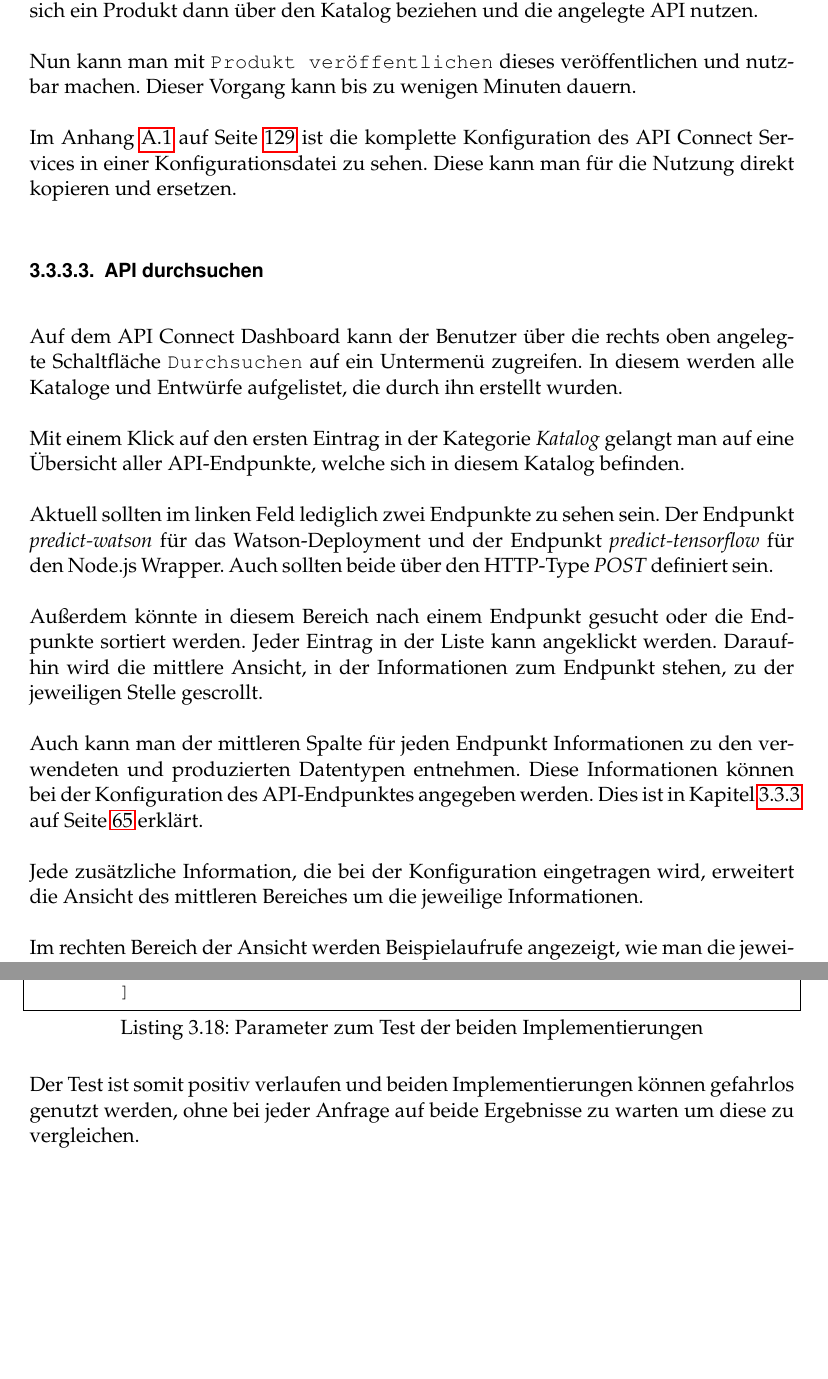
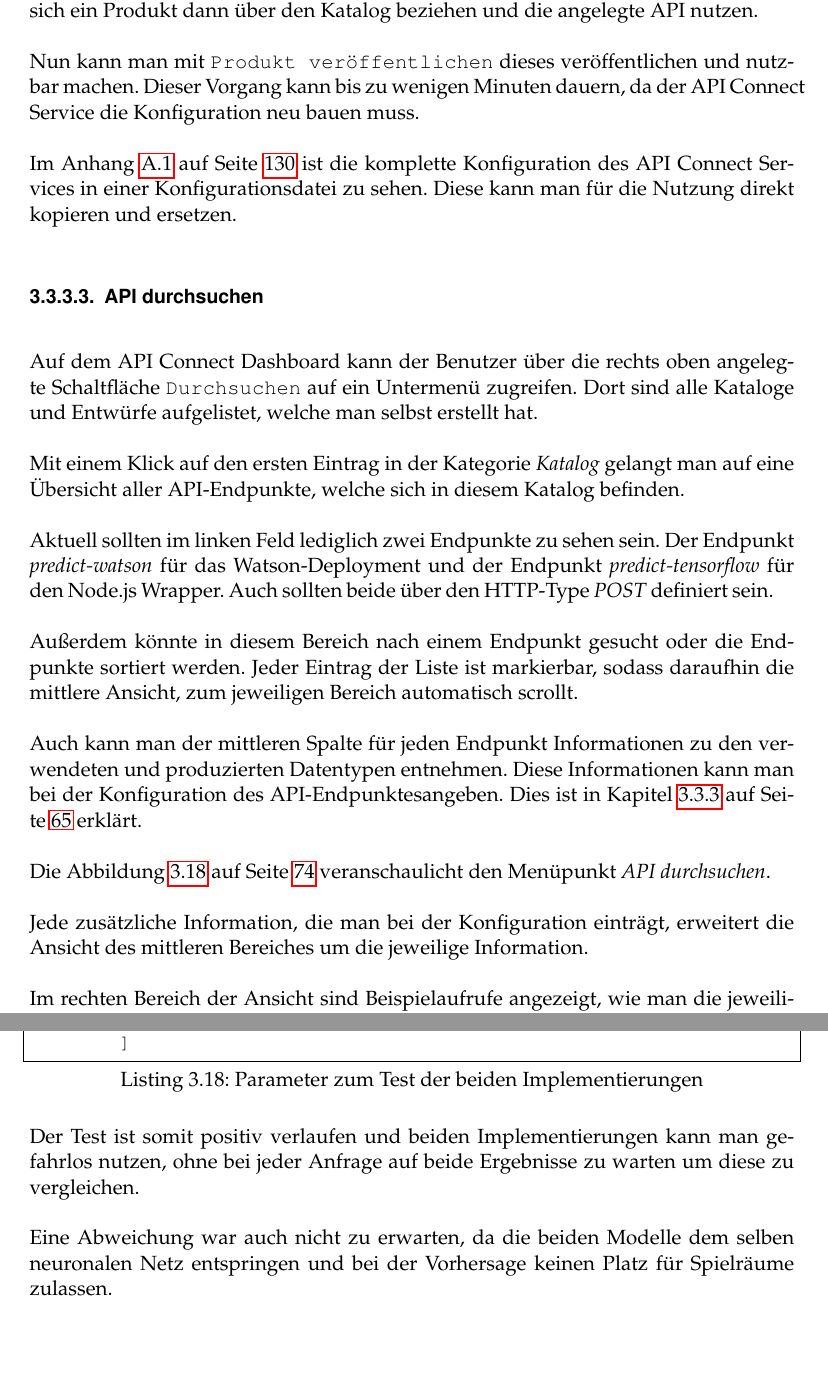
Before and after one commit to Alienuser/Mas-ter-the-sis, a LaTeX thesis (Master.tex, which reads content/3_Neuronales_Netz/33_Umsetzung.tex): two parts of pages 83 and 86 of 141 before the commit and two parts of pages 83 and 87 of 142 after it, joined at a grey line, cut so that both start at the same text. Compiled offline with pdfLaTeX.

Commit message:
Reviewing the chapter.

```diff
--- a/content/3_Neuronales_Netz/33_Umsetzung.tex
+++ b/content/3_Neuronales_Netz/33_Umsetzung.tex
@@ -1099,14 +1097,14 @@ eingerichtete API Connect Flow dargestellt. Dieser umfasst alle notwendigen Modu
 Über den Play-Button am linken oberen Rand, kann man die aktuelle Konfiguration des API Connect Services bauen lassen.
 Als Katalog sollte man den anfangs angelegten Katalog definieren. Im Bereich Produkt muss der Nutzer ein Neues anlegen.
 
-Bei dem Produkt handelt es sich um einen Namen für den Service. Die API läuft später unter diesem Produkt-Namen und kann
-in dem anfangs erstellten Katalog über das Produkt gefunden werden.
+Bei dem Produkt handelt es sich um einen Namen für den Service. Die API läuft später unter diesem Produkt-Namen und
+kann in dem anfangs erstellten Katalog über das Produkt gefunden werden.
 
-So ist es möglich mehrere APIs für einen Produkt zu definieren. Ein Endnutzer kann sich ein Produkt dann über den Katalog
-beziehen und die angelegte API nutzen.
+So ist es möglich mehrere APIs für einen Produkt zu definieren. Ein Endnutzer kann sich ein Produkt dann über den
+Katalog beziehen und die angelegte API nutzen.
 
 Nun kann man mit \texttt{Produkt veröffentlichen} dieses veröffentlichen und nutzbar machen. Dieser Vorgang kann bis zu
-wenigen Minuten dauern.
+wenigen Minuten dauern, da der API Connect Service die Konfiguration neu bauen muss.
 
 Im Anhang~\ref{sec:konfigurationAPIConnect} auf Seite~\pageref{sec:konfigurationAPIConnect} ist die komplette
 Konfiguration des API Connect Services in einer Konfigurationsdatei zu sehen. Diese kann man für die Nutzung direkt
@@ -1114,7 +1112,7 @@ kopieren und ersetzen.
 
 \subsubsection{API durchsuchen}
 Auf dem API Connect Dashboard kann der Benutzer über die rechts oben angelegte Schaltfläche \texttt{Durchsuchen} auf ein
-Untermenü zugreifen. In diesem werden alle Kataloge und Entwürfe aufgelistet, die durch ihn erstellt wurden.
+Untermenü zugreifen. Dort sind alle Kataloge und Entwürfe aufgelistet, welche man selbst erstellt hat.
 
 Mit einem Klick auf den ersten Eintrag in der Kategorie \textit{Katalog} gelangt man auf eine Übersicht aller
 API-Endpunkte, welche sich in diesem Katalog befinden.
@@ -1123,15 +1121,13 @@ Aktuell sollten im linken Feld lediglich zwei Endpunkte zu sehen sein. Der Endpu
 Watson-Deployment und der Endpunkt \textit{predict-tensorflow} für den Node.js Wrapper. Auch sollten beide über
 den HTTP-Type \textit{POST} definiert sein.
 
-Außerdem könnte in diesem Bereich nach einem Endpunkt gesucht oder die Endpunkte sortiert werden. Jeder Eintrag in der Liste
-kann angeklickt werden. Daraufhin wird die mittlere Ansicht, in der Informationen zum Endpunkt stehen, zu der jeweiligen
-Stelle gescrollt.
+Außerdem könnte in diesem Bereich nach einem Endpunkt gesucht oder die Endpunkte sortiert werden. Jeder Eintrag der
+Liste ist markierbar, sodass daraufhin die mittlere Ansicht, zum jeweiligen Bereich automatisch scrollt.
 
 Auch kann man der mittleren Spalte für jeden Endpunkt Informationen zu den verwendeten und produzierten Datentypen
-entnehmen. Diese Informationen können bei der Konfiguration des API-Endpunktes angegeben werden. Dies ist in
+entnehmen. Diese Informationen kann man bei der Konfiguration des API-Endpunktesangeben. Dies ist in
 Kapitel~\ref{subsec:apiconnect} auf Seite~\pageref{subsec:apiconnect} erklärt.
 
-Jede zusätzliche Information, die bei der Konfiguration eingetragen wird, erweitert die Ansicht des mittleren Bereiches
-um die jeweilige Informationen.
+Die Abbildung~\ref{fig:umsetzung_apiconnect_durchsuchen} auf Seite~\pageref{fig:umsetzung_apiconnect_durchsuchen}
+veranschaulicht den Menüpunkt \textit{API durchsuchen}.
 
-Im rechten Bereich der Ansicht werden Beispielaufrufe angezeigt, wie man die jeweiligen Endpunkte zum Beispiel mit dem
@@ -1138,3 +1141,10 @@ Im rechten Bereich der Ansicht werden Beispielaufrufe angezeigt, wie man die jew
+\label{fig:umsetzung_apiconnect_durchsuchen}
+\end{figure}
+
+Jede zusätzliche Information, die man bei der Konfiguration einträgt, erweitert die Ansicht des mittleren Bereiches
+um die jeweilige Information.
+
+Im rechten Bereich der Ansicht sind Beispielaufrufe angezeigt, wie man die jeweiligen Endpunkte zum Beispiel mit dem
 Befehlsprogramm \textit{curl} aufrufen kann. Dies ist hilfreich um die Endpunkte zu testen oder in Erfahrung zu bringen,
 wie die Rückgabewerte aussehen.
 
@@ -1238,5 +1250,8 @@ Vertrauenswürdigkeit von neuronalen Netzen eingegangen wird.
         ]
 \end{lstlisting}
 
-Der Test ist somit positiv verlaufen und beiden Implementierungen können gefahrlos genutzt werden, ohne bei jeder Anfrage
+Der Test ist somit positiv verlaufen und beiden Implementierungen kann man gefahrlos nutzen, ohne bei jeder Anfrage
 auf beide Ergebnisse zu warten um diese zu vergleichen.
+
+Eine Abweichung war auch nicht zu erwarten, da die beiden Modelle dem selben neuronalen Netz entspringen und bei der
+Vorhersage keinen Platz für Spielräume zulassen.
```
Also changed, not shown: content/3_Neuronales_Netz/34_Abschluss.tex (+3 -3 lines), images/kapitel_3/apiconnect_durchsuchen.png (added), content/3_Neuronales_Netz/33_Umsetzung.tex (41 more changed lines).
